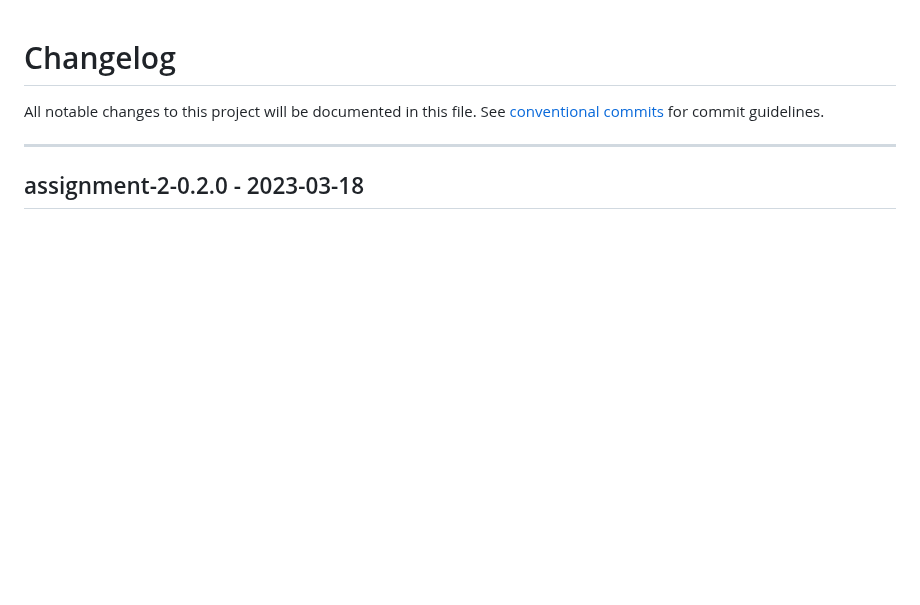
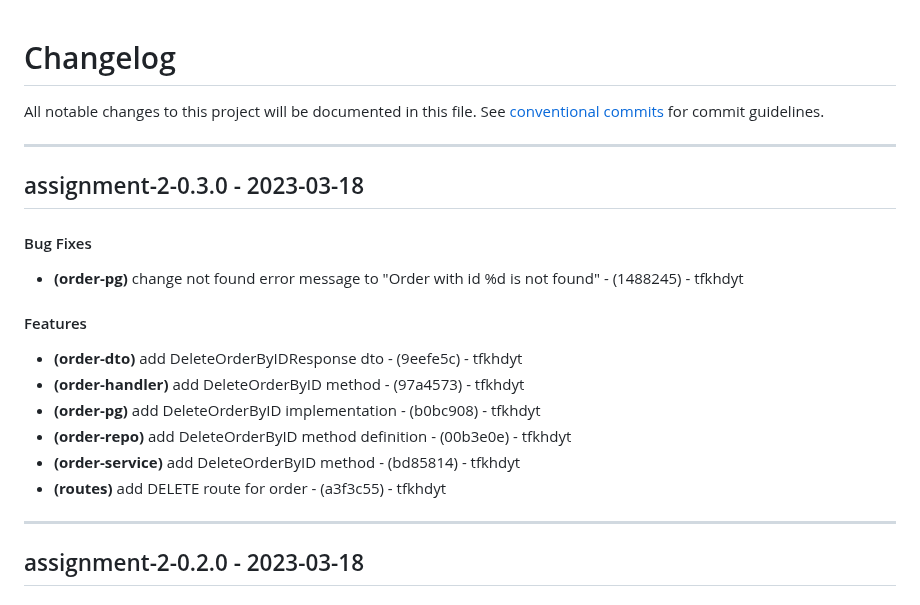
Before and after one commit to tfkhdyt/hacktiv8-msib-golang-backend, a Markdown page: assignments/assignment-2/CHANGELOG.md, the part around the change. Drawn GitHub-style; blank space fills up the shorter version.

```diff
--- a/assignments/assignment-2/CHANGELOG.md
+++ b/assignments/assignment-2/CHANGELOG.md
@@ -2,6 +2,19 @@
 All notable changes to this project will be documented in this file. See [conventional commits](https://www.conventionalcommits.org/) for commit guidelines.
 
 - - -
+## assignment-2-0.3.0 - 2023-03-18
+#### Bug Fixes
+- **(order-pg)** change not found error message to "Order with id %d is not found" - (1488245) - tfkhdyt
+#### Features
+- **(order-dto)** add DeleteOrderByIDResponse dto - (9eefe5c) - tfkhdyt
+- **(order-handler)** add DeleteOrderByID method - (97a4573) - tfkhdyt
+- **(order-pg)** add DeleteOrderByID implementation - (b0bc908) - tfkhdyt
+- **(order-repo)** add DeleteOrderByID method definition - (00b3e0e) - tfkhdyt
+- **(order-service)** add DeleteOrderByID method - (bd85814) - tfkhdyt
+- **(routes)** add DELETE route for order - (a3f3c55) - tfkhdyt
+
+- - -
+
 ## assignment-2-0.2.0 - 2023-03-18
 #### Bug Fixes
 - **(item-entity)** remove unique constraint from ItemCode property - (137892f) - tfkhdyt
```
Also changed, not shown: CHANGELOG.md (+11 -0 lines).
